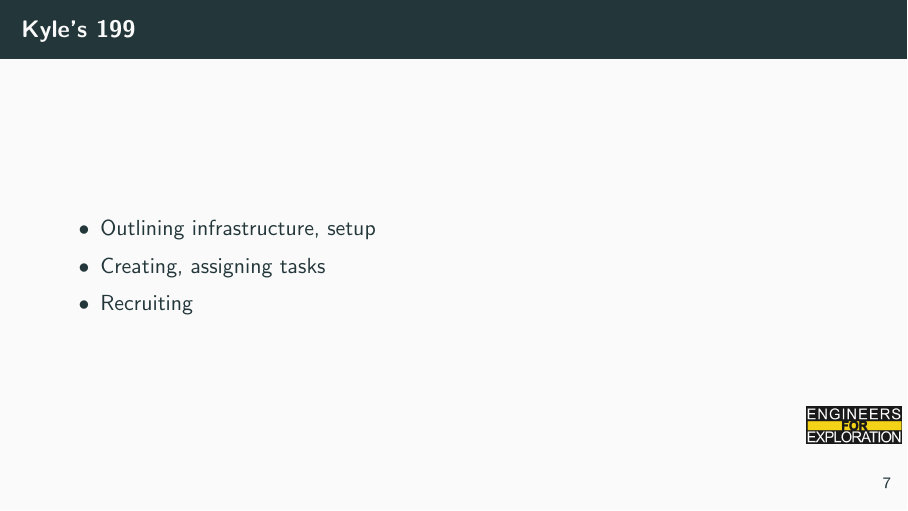
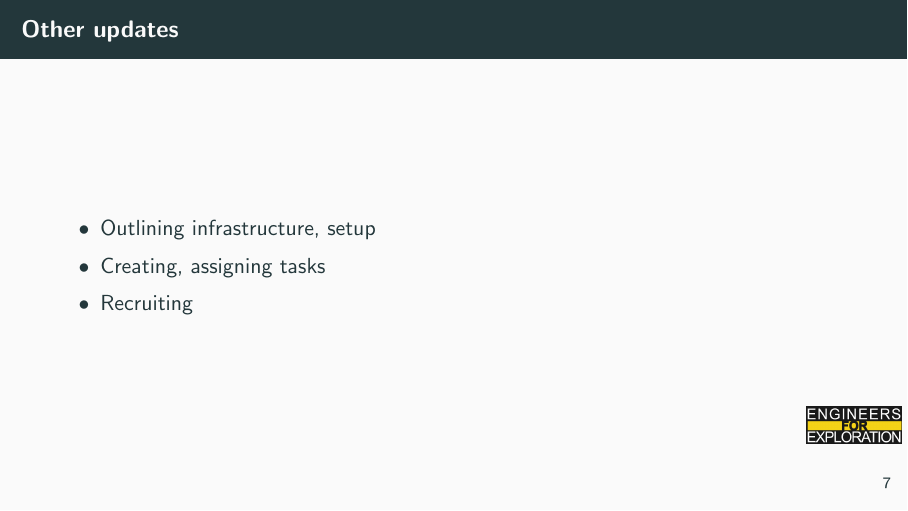
Before and after one commit to UCSD-E4E/weekly_presentations, LaTeX slides (presentation.tex, which reads project_fs_user.tex): page 11 of 16. Compiled offline with pdfLaTeX.

Commit message:
Update project_fs_user.tex

```diff
--- a/project_fs_user.tex
+++ b/project_fs_user.tex
@@ -21,7 +21,7 @@
     \end{enumerate}
 \end{frame}
 
-\begin{frame}{Kyle's 199}
+\begin{frame}{Other updates}
     \begin{itemize}
         \item Outlining infrastructure, setup
         \item Creating, assigning tasks
```
